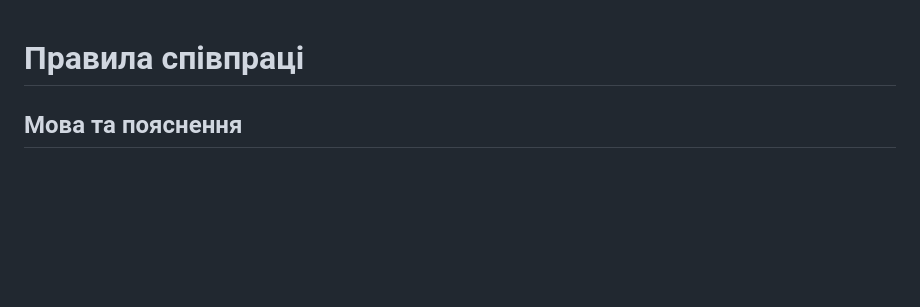
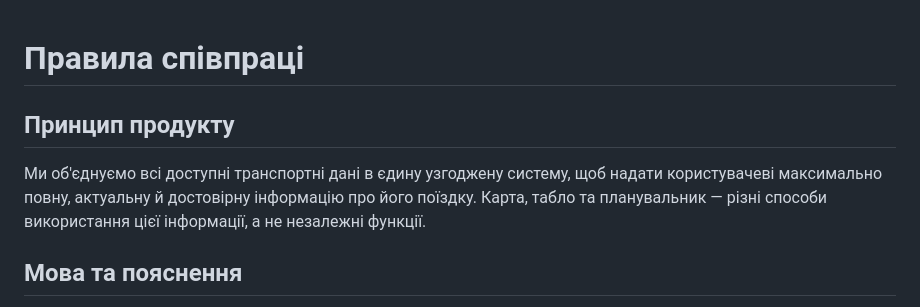
Before and after one commit to artemechanik/transit-alert, a Markdown page: AGENTS.md, the part around the change. Drawn GitHub-style; blank space fills up the shorter version.

Commit message:
docs: add unified transit data principle

```diff
--- a/AGENTS.md
+++ b/AGENTS.md
@@ -1,4 +1,11 @@
 # Правила співпраці
+
+## Принцип продукту
+
+Ми об'єднуємо всі доступні транспортні дані в єдину узгоджену систему,
+щоб надати користувачеві максимально повну, актуальну й достовірну
+інформацію про його поїздку. Карта, табло та планувальник — різні способи
+використання цієї інформації, а не незалежні функції.
 
 ## Мова та пояснення
 
```
